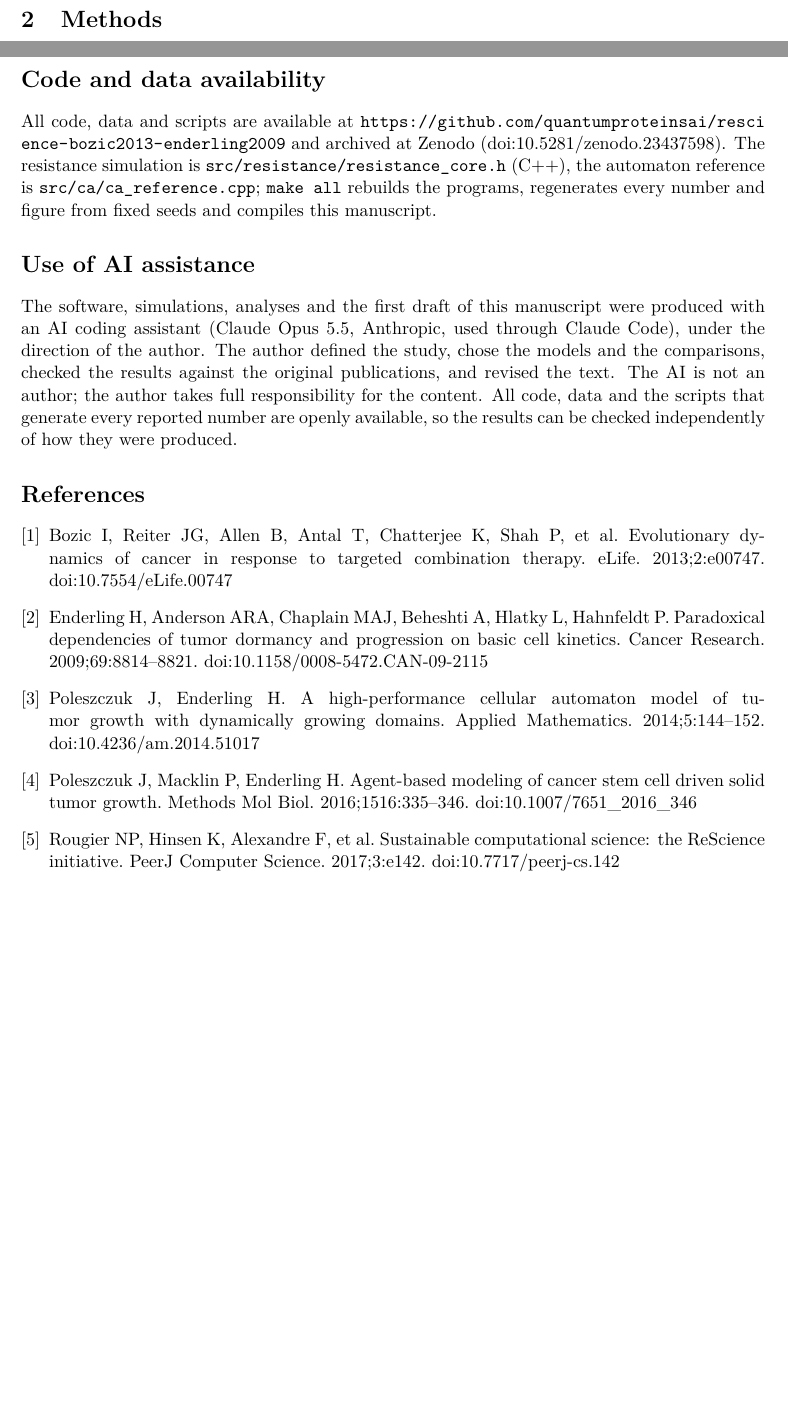
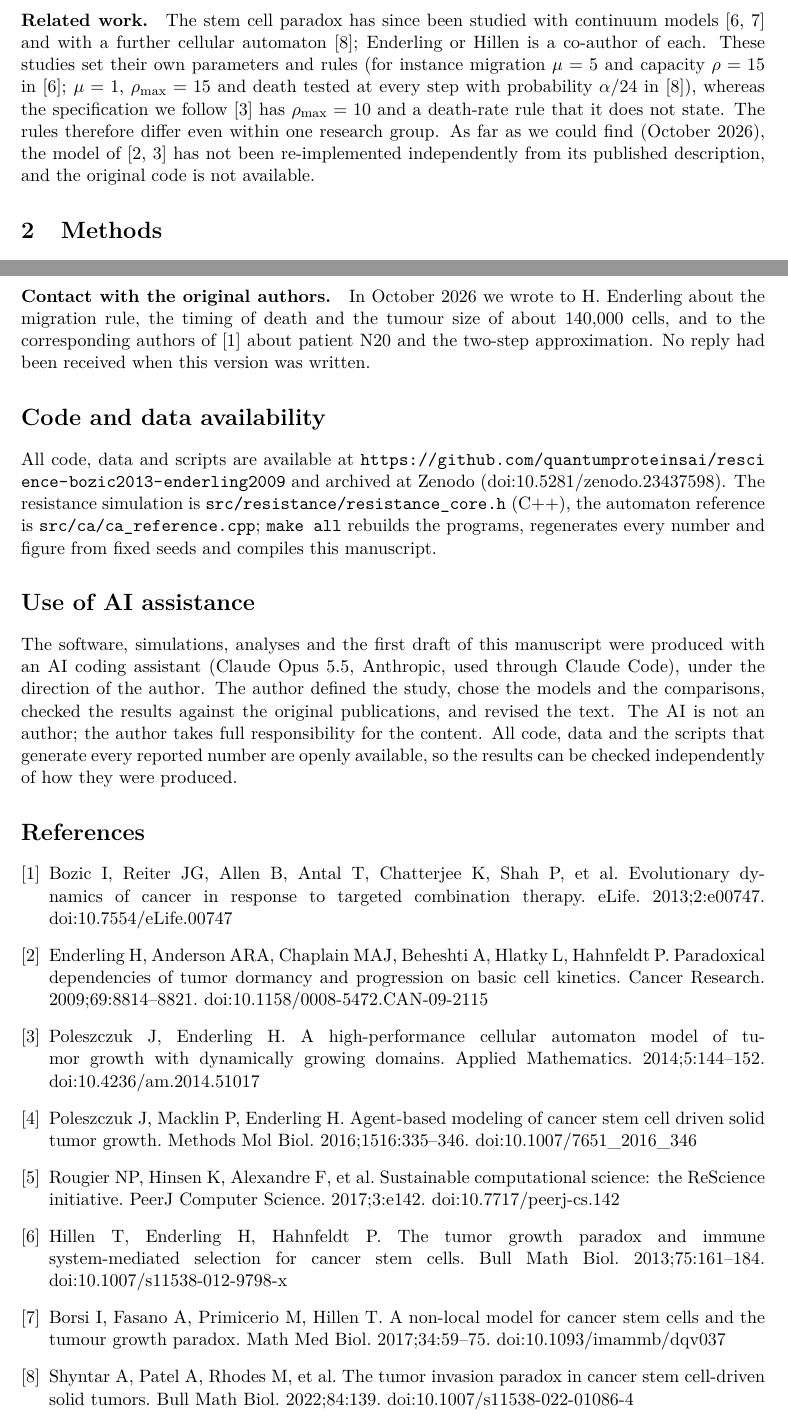
Before and after one commit to quantumproteinsai/rescience-bozic2013-enderling2009, a LaTeX paper (paper/main.tex): two parts of pages 2 and 7 of 7, joined at a grey line, cut at the place of the change, the shorter picture padded with empty space. Compiled offline with pdfLaTeX.

Commit message:
Add related-work paragraph, author-contact note and three references

```diff
--- a/paper/main.tex
+++ b/paper/main.tex
@@ -70,6 +70,17 @@ cellular automaton of cancer stem cells and their non-stem progeny and reported
 increasing the death rate of non-stem cells can paradoxically accelerate long-term tumour
 growth; Poleszczuk \& Enderling \cite{poleszczuk2014} later gave a compact specification of
 the model with explicit parameter values, which we used.
+
+\paragraph{Related work.} The stem cell paradox has since been studied with continuum
+models \cite{hillen2013,borsi2017} and with a further cellular automaton
+\cite{shyntar2022}; Enderling or Hillen is a co-author of each. These studies set their own
+parameters and rules (for instance migration $\mu=5$ and capacity $\rho=15$ in
+\cite{hillen2013}; $\mu=1$, $\rho_{\max}=15$ and death tested at every step with
+probability $\alpha/24$ in \cite{shyntar2022}), whereas the specification we follow
+\cite{poleszczuk2014} has $\rho_{\max}=10$ and a death-rate rule that it does not state. The
+rules therefore differ even within one research group. As far as we could find (October
+2026), the model of \cite{enderling2009,poleszczuk2014} has not been re-implemented
+independently from its published description, and the original code is not available.
 
 \section{Methods}
 
@@ -258,6 +269,11 @@ suggest the difference is negligible. Our automaton reference uses a fixed latti
 that no tumour reached the edge, not a dynamically growing domain. We did not have access
 to the original code of either study.
 
+\paragraph{Contact with the original authors.} In October 2026 we wrote to H.~Enderling
+about the migration rule, the timing of death and the tumour size of about 140,000 cells, and
+to the corresponding authors of \cite{bozic2013} about patient N20 and the two-step
+approximation. No reply had been received when this version was written.
+
 \section*{Code and data availability}
 All code, data and scripts are available at
 \url{https://github.com/quantumproteinsai/rescience-bozic2013-enderling2009}
@@ -291,6 +307,15 @@ doi:10.1007/7651\_2016\_346
 \bibitem{rescience} Rougier NP, Hinsen K, Alexandre F, et al. Sustainable computational
 science: the ReScience initiative. PeerJ Computer Science. 2017;3:e142.
 doi:10.7717/peerj-cs.142
+\bibitem{hillen2013} Hillen T, Enderling H, Hahnfeldt P. The tumor growth paradox and
+immune system-mediated selection for cancer stem cells. Bull Math Biol. 2013;75:161--184.
+doi:10.1007/s11538-012-9798-x
+\bibitem{borsi2017} Borsi I, Fasano A, Primicerio M, Hillen T. A non-local model for cancer
+stem cells and the tumour growth paradox. Math Med Biol. 2017;34:59--75.
+doi:10.1093/imammb/dqv037
+\bibitem{shyntar2022} Shyntar A, Patel A, Rhodes M, et al. The tumor invasion paradox in
+cancer stem cell-driven solid tumors. Bull Math Biol. 2022;84:139.
+doi:10.1007/s11538-022-01086-4
 \end{thebibliography}
 
 \end{document}
```
